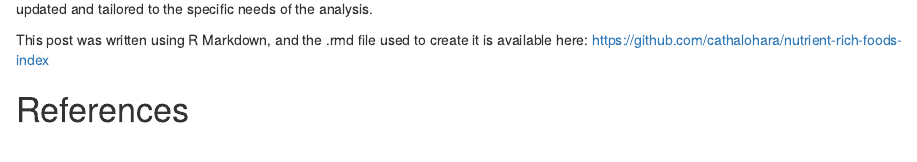
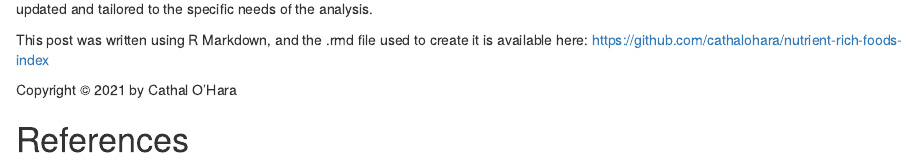
Before and after one commit to cathalohara/nutrient-rich-foods-index, an R Markdown document (nutrient_rich_foods_index.rmd): the page in a window 1100 px wide, from 3360 px down. Rendered offline with R 4.5, knitr and Pandoc, with nearby package versions; some code elsewhere in the file could not run offline; a font, style sheet, LaTeX package, included part or bibliography that could not be used is replaced or left out.

Commit message:
Update nutrient_rich_foods_index.rmd

```diff
--- a/nutrient_rich_foods_index.rmd
+++ b/nutrient_rich_foods_index.rmd
@@ -140,4 +140,6 @@ Each food now has an NRF score assigned to it and is ready for further analysis
 
 This post was written using R Markdown, and the .rmd file used to create it is available here: https://github.com/cathalohara/nutrient-rich-foods-index
 
+Copyright &copy; 2021 by Cathal O'Hara
+
 # References
```
